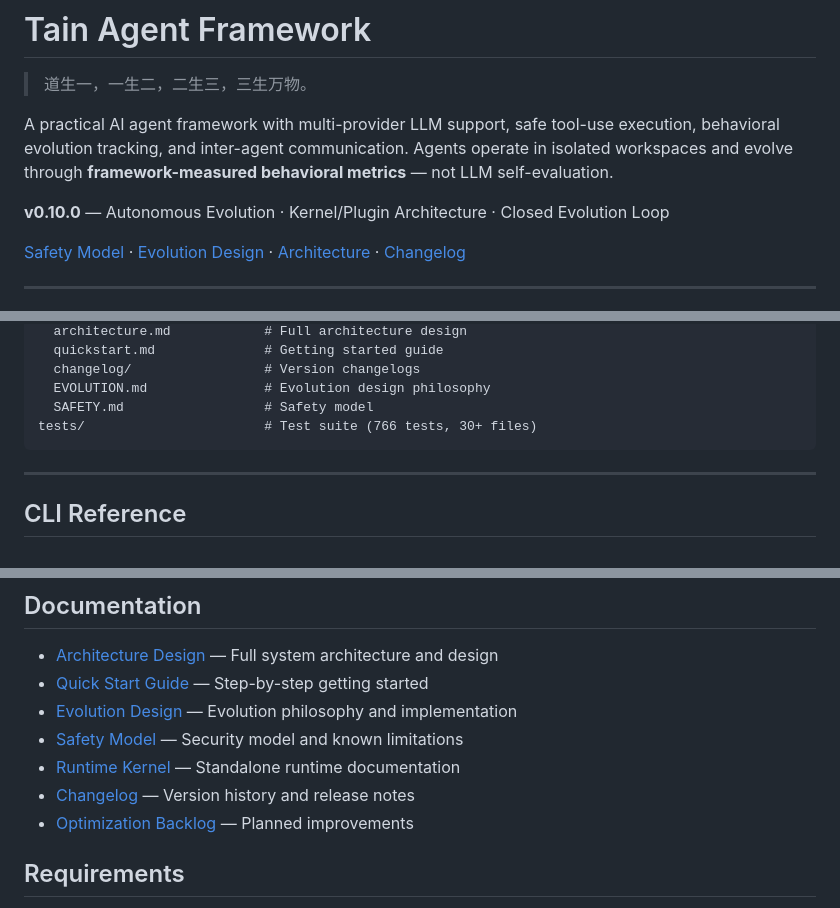
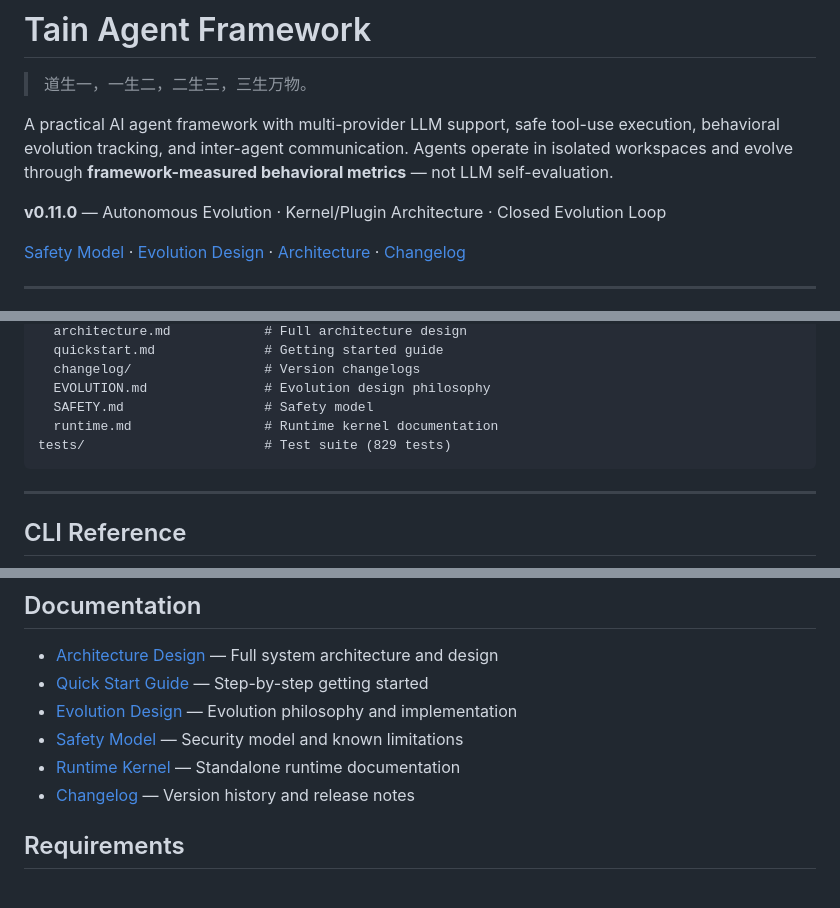
Before and after one commit to forthends/tain, a Markdown page: README.md, 3 parts joined by grey strips. Rendered like a GitHub page.

````diff
--- a/README.md
+++ b/README.md
@@ -4,7 +4,7 @@
 
 A practical AI agent framework with multi-provider LLM support, safe tool-use execution, behavioral evolution tracking, and inter-agent communication. Agents operate in isolated workspaces and evolve through **framework-measured behavioral metrics** — not LLM self-evaluation.
 
-**v0.10.0** — Autonomous Evolution · Kernel/Plugin Architecture · Closed Evolution Loop
+**v0.11.0** — Autonomous Evolution · Kernel/Plugin Architecture · Closed Evolution Loop
 
 [Safety Model](docs/SAFETY.md) · [Evolution Design](docs/EVOLUTION.md) · [Architecture](docs/architecture.md) · [Changelog](docs/changelog/v0.10.0.md)
 
@@ -258,7 +269,8 @@ docs/                        # Documentation
   changelog/                 # Version changelogs
   EVOLUTION.md               # Evolution design philosophy
   SAFETY.md                  # Safety model
-tests/                       # Test suite (766 tests, 30+ files)
+  runtime.md                 # Runtime kernel documentation
+tests/                       # Test suite (829 tests)
 ```
 
 ---
@@ -336,7 +348,6 @@ logging:
 - [Safety Model](docs/SAFETY.md) — Security model and known limitations
 - [Runtime Kernel](docs/runtime.md) — Standalone runtime documentation
 - [Changelog](docs/changelog/) — Version history and release notes
-- [Optimization Backlog](docs/optimization-backlog.md) — Planned improvements
 
 ## Requirements
 
````
Also changed, not shown: other parts of README.md (+26 -15 lines).
